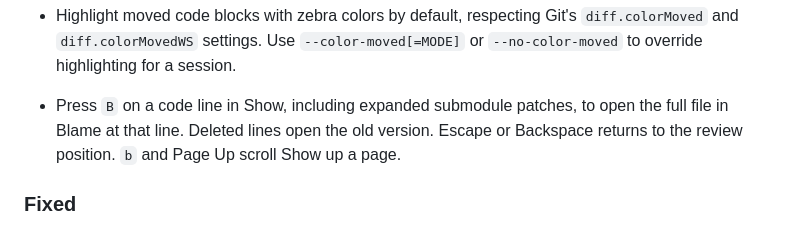
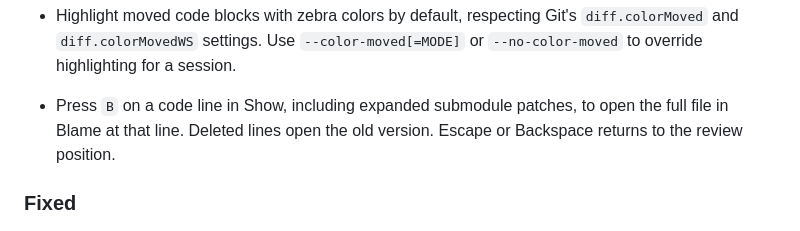
Before and after one commit to yairchu/glog, a Markdown page: CHANGELOG.md, the part around the change. Rendered like a GitHub page.

Commit message:
docs: drop unchanged paging keys from the changelog
Co-Authored-By: Claude Opus 5.5 <noreply@anthropic.com>

```diff
--- a/CHANGELOG.md
+++ b/CHANGELOG.md
@@ -27,8 +27,7 @@ Notable user-visible changes to `glog` are recorded here. This project follows
 
 - Press `B` on a code line in Show, including expanded submodule patches, to
   open the full file in Blame at that line. Deleted lines open the old version.
-  Escape or Backspace returns to the review position. `b` and Page Up
-  scroll Show up a page.
+  Escape or Backspace returns to the review position.
 
 ### Fixed
 
```
